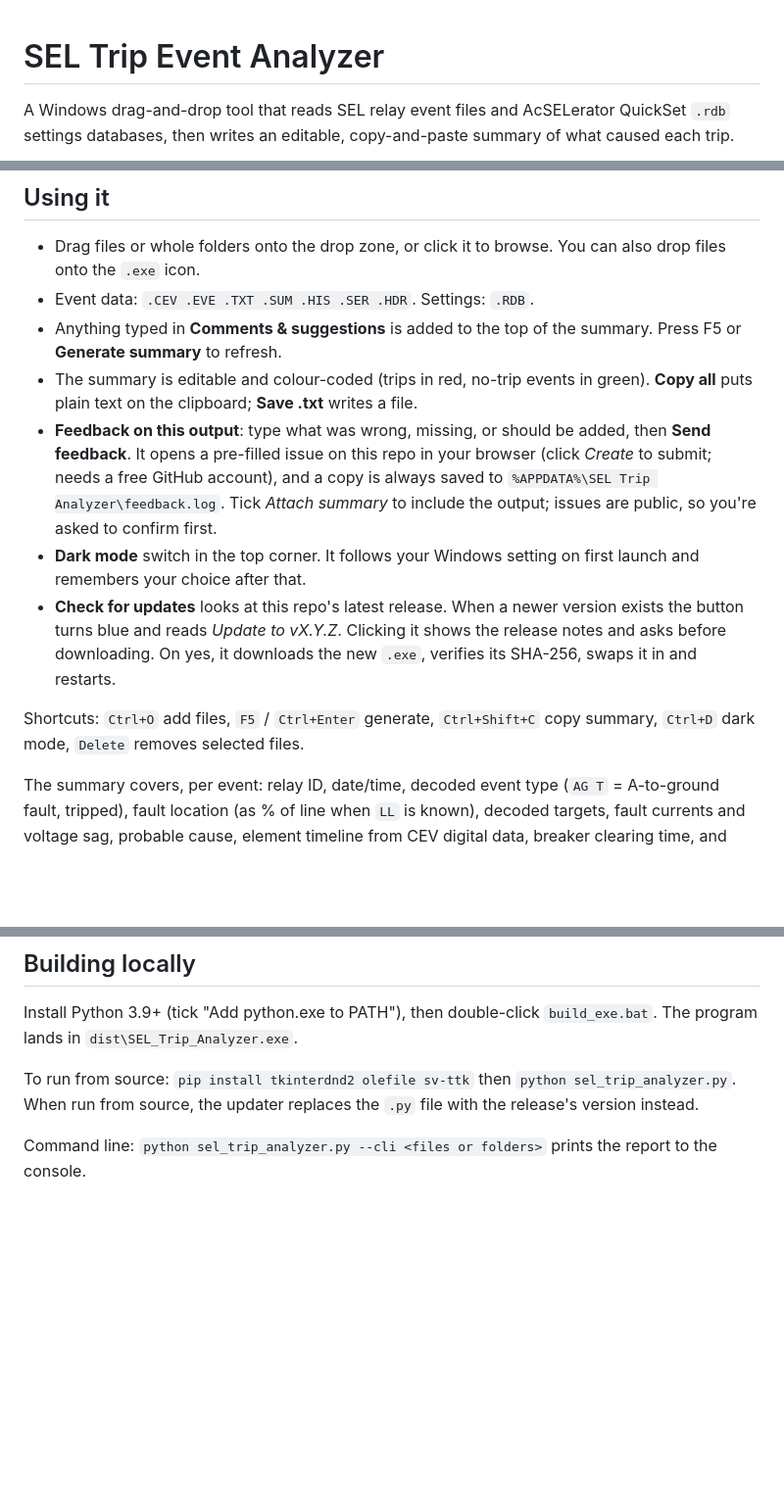
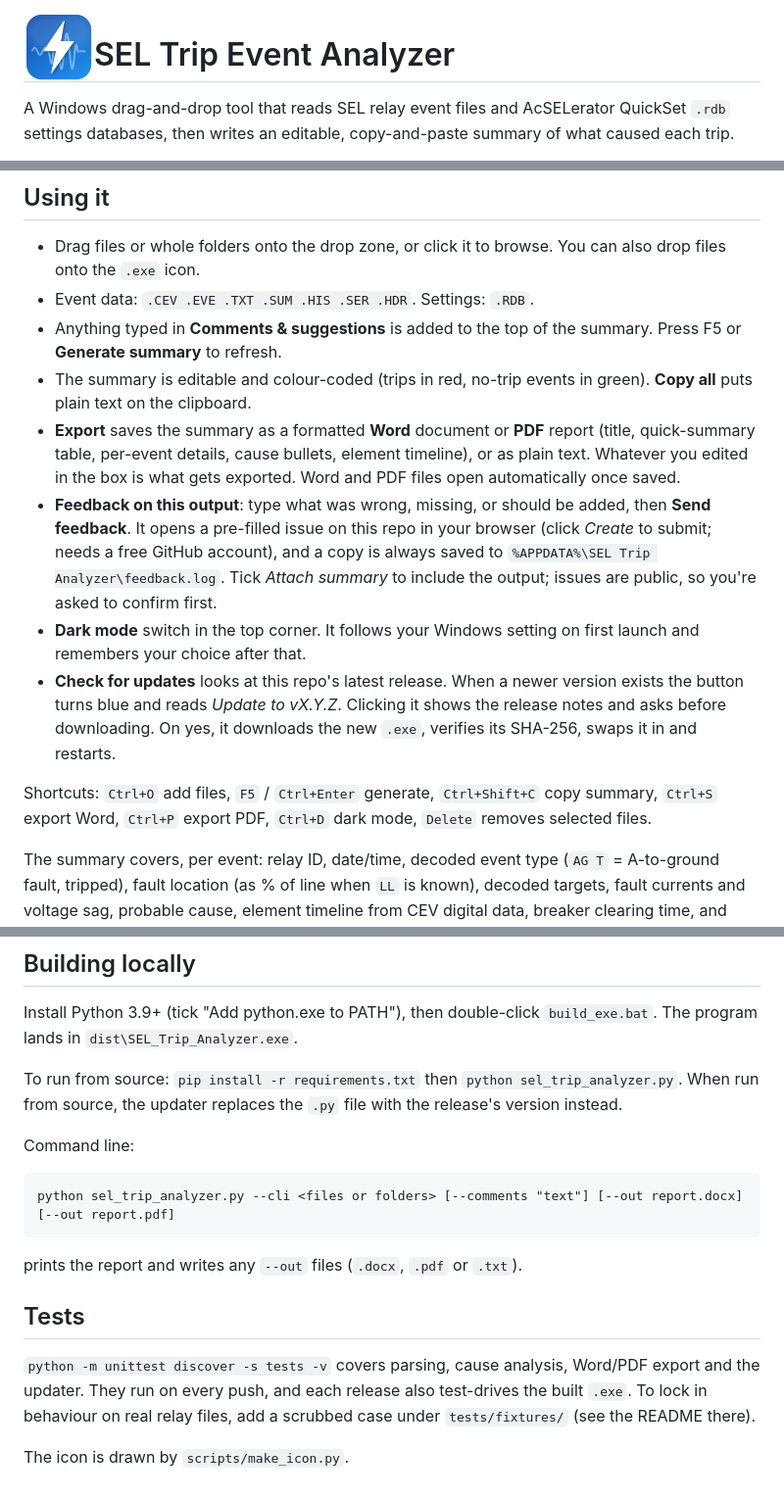
Before and after one commit to kefirman9000/sel-trip-analyzer, a Markdown page: README.md, 3 parts joined by grey strips. Shown at 98% size. Rendered like a GitHub page; pictures changed too: assets/icon.png (added); blank space fills up the shorter version.

````diff
--- a/README.md
+++ b/README.md
@@ -1,3 +1,5 @@
+<img src="assets/icon.png" width="72" align="left" alt="">
+
 # SEL Trip Event Analyzer
 
 A Windows drag-and-drop tool that reads SEL relay event files and AcSELerator
@@ -24,7 +26,11 @@ built-in updater can replace it.
 - Anything typed in **Comments & suggestions** is added to the top of the
   summary. Press F5 or **Generate summary** to refresh.
 - The summary is editable and colour-coded (trips in red, no-trip events in
-  green). **Copy all** puts plain text on the clipboard; **Save .txt** writes a file.
+  green). **Copy all** puts plain text on the clipboard.
+- **Export** saves the summary as a formatted **Word** document or **PDF**
+  report (title, quick-summary table, per-event details, cause bullets, element
+  timeline), or as plain text. Whatever you edited in the box is what gets
+  exported. Word and PDF files open automatically once saved.
 - **Feedback on this output**: type what was wrong, missing, or should be
   added, then **Send feedback**. It opens a pre-filled issue on this repo in
   your browser (click *Create* to submit; needs a free GitHub account), and a
@@ -39,7 +45,8 @@ built-in updater can replace it.
   new `.exe`, verifies its SHA-256, swaps it in and restarts.
 
 Shortcuts: `Ctrl+O` add files, `F5` / `Ctrl+Enter` generate, `Ctrl+Shift+C`
-copy summary, `Ctrl+D` dark mode, `Delete` removes selected files.
+copy summary, `Ctrl+S` export Word, `Ctrl+P` export PDF, `Ctrl+D` dark mode,
+`Delete` removes selected files.
 
 The summary covers, per event: relay ID, date/time, decoded event type
 (`AG T` = A-to-ground fault, tripped), fault location (as % of line when `LL`
@@ -65,9 +72,23 @@ The interpretation is automated, so confirm it against the oscillography.
 Install Python 3.9+ (tick "Add python.exe to PATH"), then double-click
 `build_exe.bat`. The program lands in `dist\SEL_Trip_Analyzer.exe`.
 
-To run from source: `pip install tkinterdnd2 olefile sv-ttk` then
+To run from source: `pip install -r requirements.txt` then
 `python sel_trip_analyzer.py`. When run from source, the updater replaces the
 `.py` file with the release's version instead.
 
-Command line: `python sel_trip_analyzer.py --cli <files or folders>` prints the
-report to the console.
+Command line:
+
+```
+python sel_trip_analyzer.py --cli <files or folders> [--comments "text"] [--out report.docx] [--out report.pdf]
+```
+
+prints the report and writes any `--out` files (`.docx`, `.pdf` or `.txt`).
+
+## Tests
+
+`python -m unittest discover -s tests -v` covers parsing, cause analysis,
+Word/PDF export and the updater. They run on every push, and each release also
+test-drives the built `.exe`. To lock in behaviour on real relay files, add a
+scrubbed case under `tests/fixtures/` (see the README there).
+
+The icon is drawn by `scripts/make_icon.py`.
````
Also changed, not shown: 9 other files.
